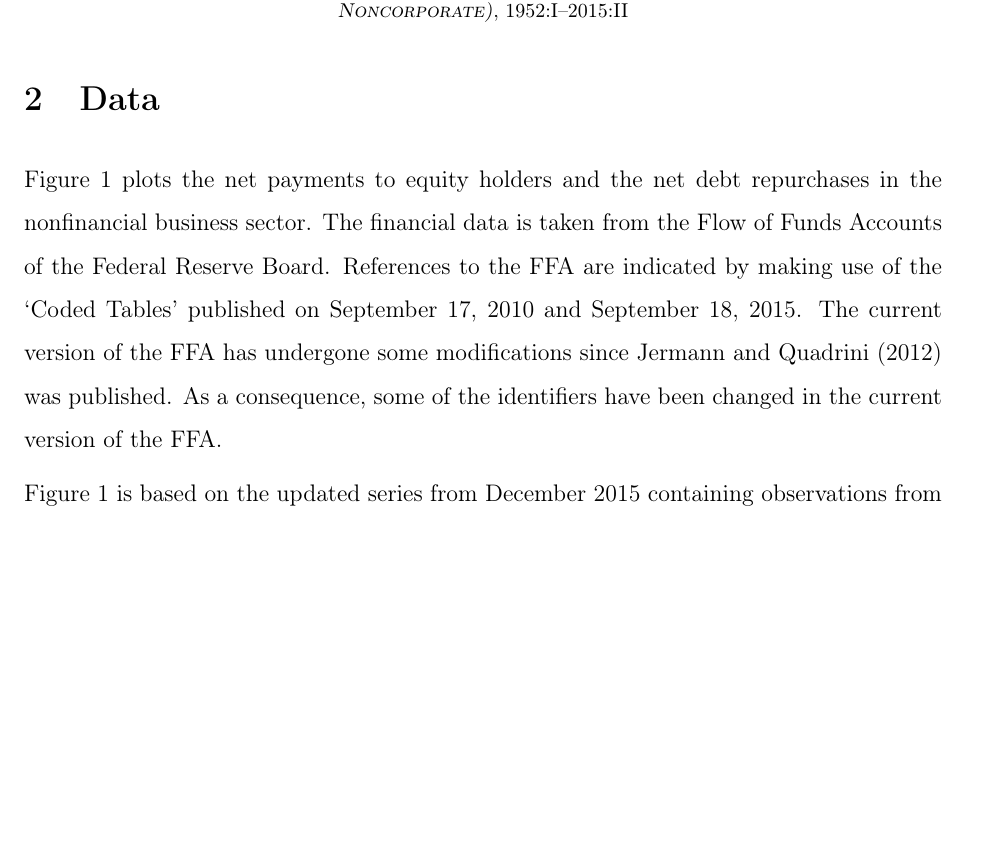
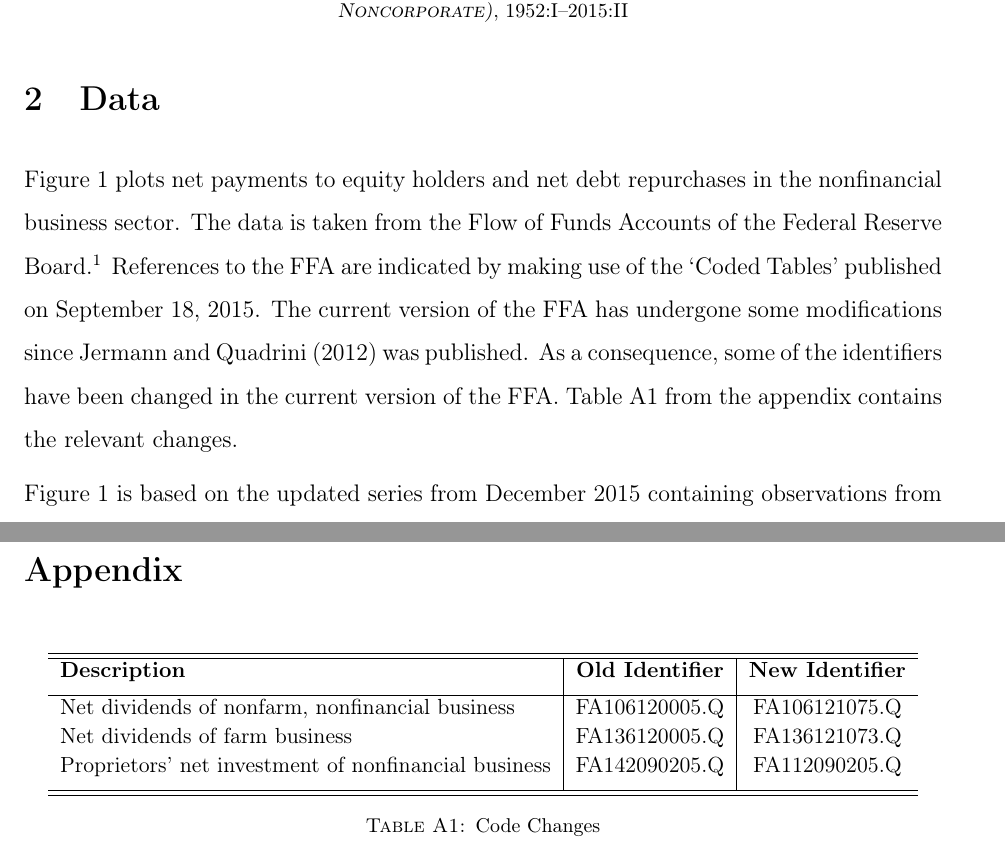
Before and after one commit to nkuhlen/replication-study-financial-macro, a LaTeX document (src/paper/research_paper.tex): part of page 3 of 4 before the commit and two parts of pages 3 and 5 of 5 after it, the two joined at a grey line, cut so that both start at the same text, the shorter picture padded with empty space. Compiled offline with pdfLaTeX.

Commit message:
Added table containing code changes.

```diff
--- a/src/paper/research_paper.tex
+++ b/src/paper/research_paper.tex
@@ -93,9 +93,10 @@
 \end{figure}
 
 
-Figure \ref{fig:figure_1} plots the net payments to equity holders and the net debt repurchases in the nonfinancial business sector. The financial data is taken from the Flow of Funds Accounts of the Federal Reserve Board. References to the FFA are indicated by making use of the ‘Coded Tables’ published on September 17, 2010 and September 18, 2015. The current version of the FFA has undergone some modifications since \citet{JERMANNfinancial} was published. As a consequence, some of the identifiers have been changed in the current version of the FFA.
+Figure \ref{fig:figure_1} plots net payments to equity holders and net debt repurchases in the nonfinancial business sector. The data is taken from the Flow of Funds Accounts of the Federal Reserve Board.\footnote{Link to original FFA data: \href{http://www.federalreserve.gov/datadownload/Download.aspx?rel=Z1&series=1b491b6891f88f8604172bc2f3970d52&from=03/01/1952&to=06/30/2015&lastObs=&filetype=spreadsheetml&label=include&layout=seriescolumn}{here}; last checked: January 28, 2016.}
+References to the FFA are indicated by making use of the ‘Coded Tables’ published on September 18, 2015. The current version of the FFA has undergone some modifications since \citet{JERMANNfinancial} was published. As a consequence, some of the identifiers have been changed in the current version of the FFA. Table \ref{table:identifiers} from the appendix contains the relevant changes.
 
-Figure \ref{fig:figure_1} is based on the updated series from December 2015 containing observations from the first quarter of 1952 to the second quarter of 2015.\footnote{Link to original FFA data: \href{http://www.federalreserve.gov/datadownload/Download.aspx?rel=Z1&series=1b491b6891f88f8604172bc2f3970d52&from=03/01/1952&to=06/30/2015&lastObs=&filetype=spreadsheetml&label=include&layout=seriescolumn}{here}; last checked: January 28, 2016.}
+Figure \ref{fig:figure_1} is based on the updated series from December 2015 containing observations from the first quarter of 1952 to the second quarter of 2015.
 
 Equity Payout is obtained as follows: first, calculate the sum of ‘Net dividends of nonfarm, nonfinancial business’ (FA106121075.Q) and ‘Net dividends of farm business’ (FA136121073.Q). This is followed by subtracting ‘Net increase in corporate equities of nonfinancial business’ (FA103164103.Q) and ‘Proprietors’ net investment of nonfinancial business’ (FA112090205.Q). Debt consists only of liabilities that are directly related to credit markets transactions.  Debt Repurchase is the negative of ‘Net increase in credit markets instruments of nonfinancial business’ (FA144104005.Q).
 Both variables are divided by business GDP. For the period 1952:I--2015:II, business GDP is based on the updated business value added from the National Income and Product Accounts (Table 1.3.5).\footnote{Link to original NIPA data: \href{http://www.bea.gov//national/nipaweb/DownSS2.asp}{here}; last checked: November 7, 2015.}
@@ -109,8 +110,34 @@ Both variables are divided by business GDP. For the period 1952:I--2015:II, busi
 
 \setstretch{1.5}
 
-%\appendix
-%\counterwithin{table}{section}
+\newpage
+\section*{Appendix}
+\addcontentsline{toc}{section}{Appendix}
+\setcounter{table}{0}
+\renewcommand{\thetable}{A\arabic{table}}
+% \counterwithin{table}{section}
+% \setcounter{table}{0}
 %\counterwithin{figure}{section}
 
+
+\begin{table}[h]
+\small
+\caption{Code Changes}
+\centering{
+\begin{tabular}{l|c|c}
+
+\hline\hline
+\bf{Description} & \bf{Old Identifier} & \bf{New Identifier}\\[1ex]
+\hline
+Net dividends of nonfarm, nonfinancial business & FA106120005.Q &  FA106121075.Q\\[0.2ex]
+Net dividends of farm business & FA136120005.Q & FA136121073.Q\\[0.2ex]
+Proprietors’ net investment of nonfinancial business & FA142090205.Q & FA112090205.Q\\[1ex]
+\hline\hline
+
+\end{tabular}
+}\\
+\label{table:identifiers}
+\end{table}
+
+
 \end{document}
```
